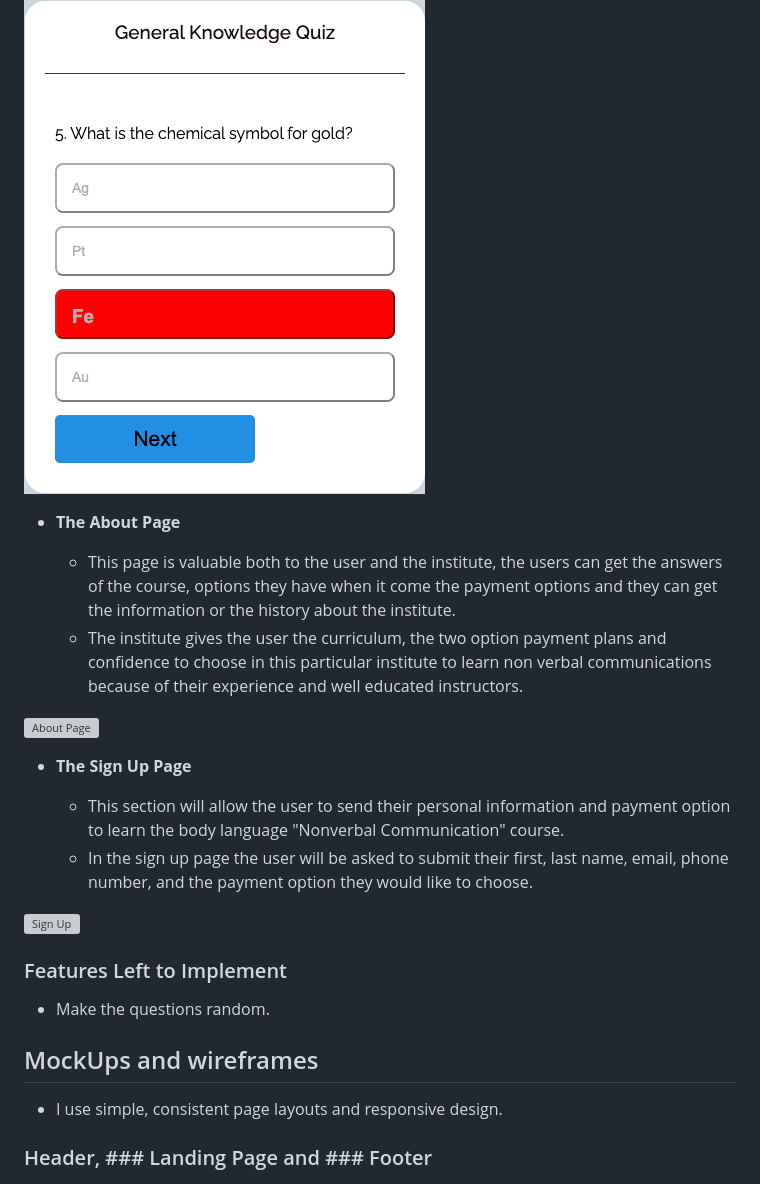
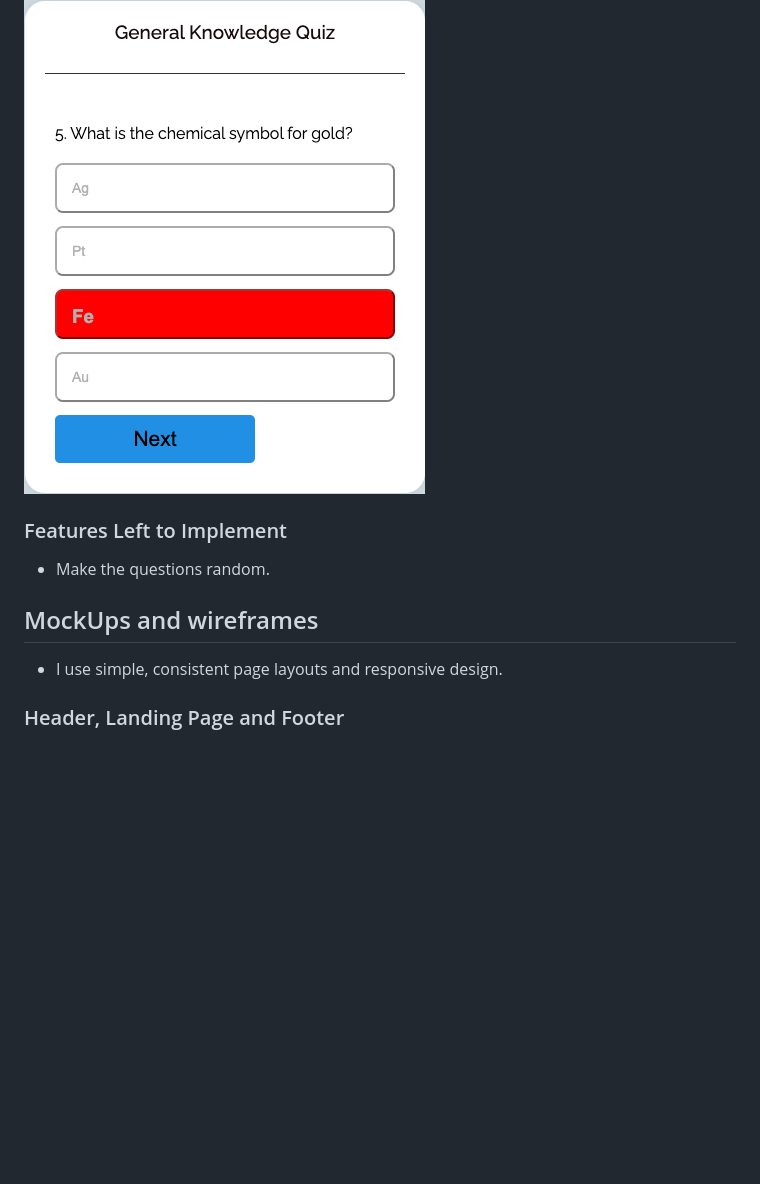
Before and after one commit to ZakariyeNor/Game-Center, a Markdown page: README.md, the part around the change printed below. Drawn GitHub-style; blank space fills up the shorter version; grey boxes are pictures that could not be loaded.

```diff
--- a/README.md
+++ b/README.md
@@ -42,20 +42,6 @@ Welcome to the General Knowledge Quiz Game! This engaging and educational game i
 
 ![Area Features](assets/mockups/resart_btn.png) ![Area Features](assets/mockups/one_opt.png)
 
-- __The About Page__
-
-  - This page is valuable both to the user and the institute, the users can get the answers of the course, options they have when it come the payment options and they can get the information or the history about the institute.
-  - The institute gives the user the curriculum, the two option payment plans and confidence to choose in this particular institute to learn non verbal communications because of their experience and well educated instructors.
-
-![About Page](media/about_page.png)
-
-- __The Sign Up Page__
-
-  - This section will allow the user to send their personal information and payment option to learn the body language "Nonverbal Communication" course.
-  - In the sign up page the user will be asked to submit their first, last name, email, phone number, and the payment option they would like to choose.
-
-![Sign Up](media/sign-up_page.png)
-
 ### Features Left to Implement
 
 - Make the questions random.
@@ -63,7 +49,7 @@ Welcome to the General Knowledge Quiz Game! This engaging and educational game i
 ## MockUps and wireframes
   - I use simple, consistent page layouts and responsive design.
 
-### Header, ### Landing Page and ### Footer
+### Header, Landing Page and Footer
   ![One Pic](assets/mockups/figdesign.png)
 
 ### quiz-area
```
Also changed, not shown: other parts of README.md (+1 -1 lines), assets/mockups/quiz_figdesign.png (added).
